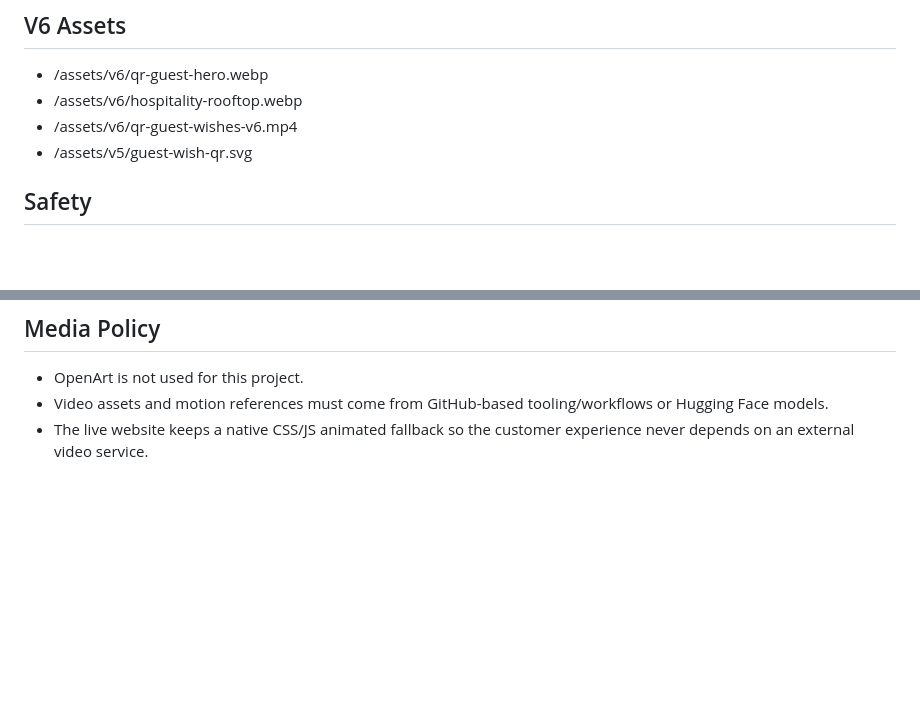
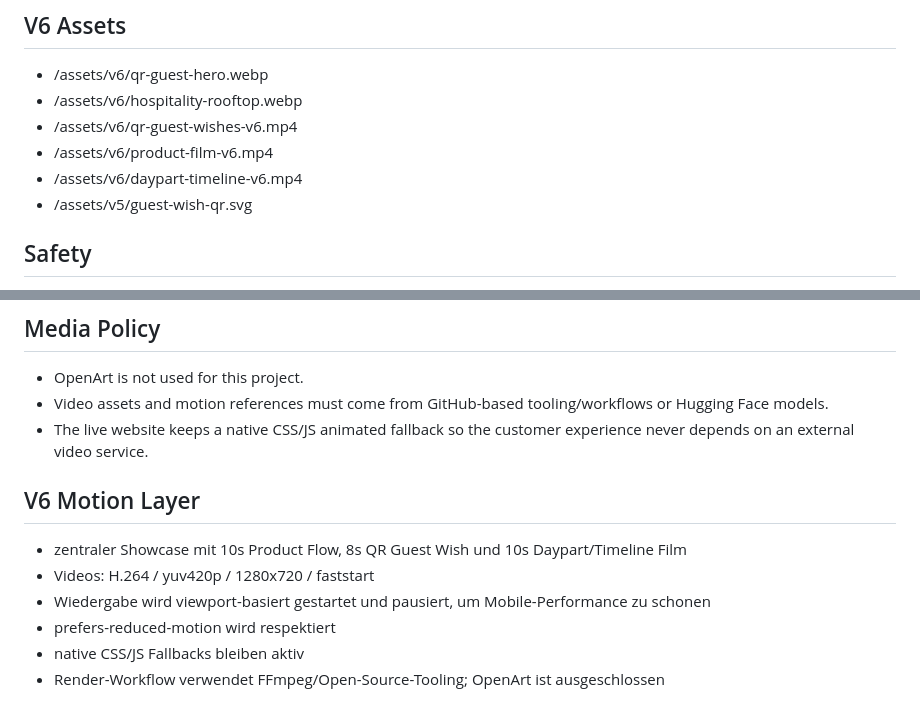
Before and after one commit to kitz-labs/kispotify-product-site, a Markdown page: README.md, 2 parts joined by grey strips. Rendered like a GitHub page; blank space fills up the shorter version.

Commit message:
Sync final V6 documentation

```diff
--- a/README.md
+++ b/README.md
@@ -45,6 +45,8 @@ Alle Preise netto zzgl. USt.
 - /assets/v6/qr-guest-hero.webp
 - /assets/v6/hospitality-rooftop.webp
 - /assets/v6/qr-guest-wishes-v6.mp4
+- /assets/v6/product-film-v6.mp4
+- /assets/v6/daypart-timeline-v6.mp4
 - /assets/v5/guest-wish-qr.svg
 
 ## Safety
@@ -85,3 +87,12 @@ Im sichtbaren Frontend werden nur Funktionen erklärt, die ein Kunde verstehen u
 - OpenArt is not used for this project.
 - Video assets and motion references must come from GitHub-based tooling/workflows or Hugging Face models.
 - The live website keeps a native CSS/JS animated fallback so the customer experience never depends on an external video service.
+
+
+## V6 Motion Layer
+- zentraler Showcase mit 10s Product Flow, 8s QR Guest Wish und 10s Daypart/Timeline Film
+- Videos: H.264 / yuv420p / 1280x720 / faststart
+- Wiedergabe wird viewport-basiert gestartet und pausiert, um Mobile-Performance zu schonen
+- prefers-reduced-motion wird respektiert
+- native CSS/JS Fallbacks bleiben aktiv
+- Render-Workflow verwendet FFmpeg/Open-Source-Tooling; OpenArt ist ausgeschlossen
```
